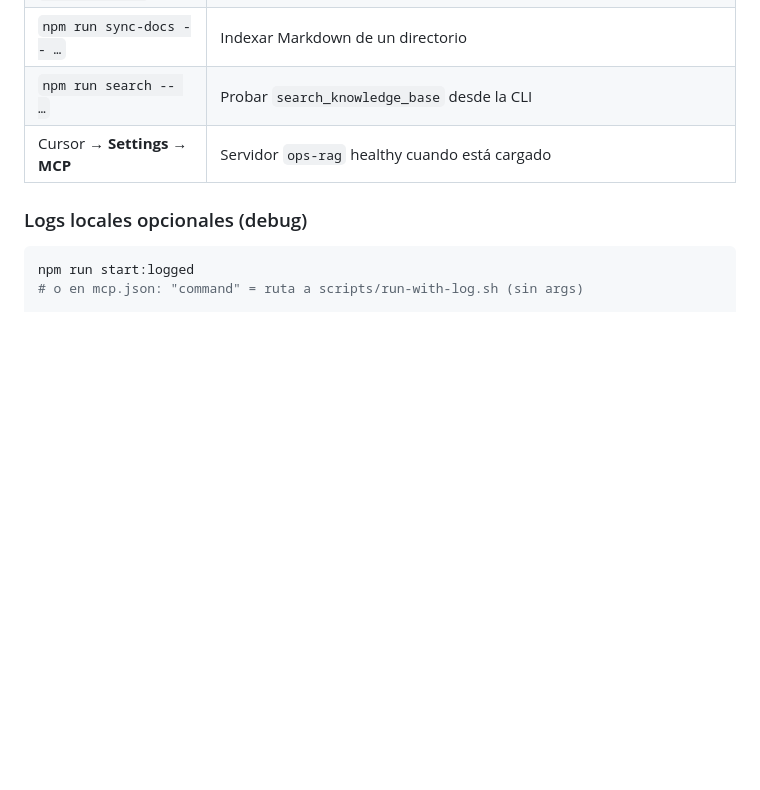
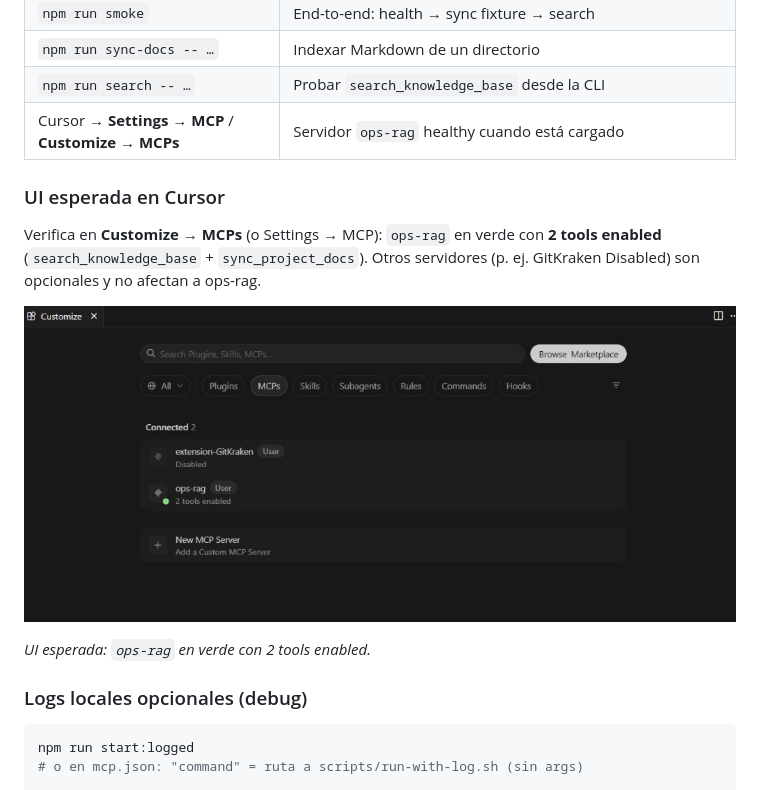
Before and after one commit to heribertolord96/ops-agent, a Markdown page: mcp-rag/README.md, the part around the change. GitHub-like rendering; pictures changed too: docs/ops/images/cursor-mcp-ops-rag.png (added); blank space fills up the shorter version.

Commit message:
Document expected Cursor MCP UI for ops-rag (green, 2 tools).
Add screenshot under docs/ops/images and point both READMEs at Customize → MCPs.

Co-authored-by: Cursor <cursoragent@cursor.com>

```diff
--- a/mcp-rag/README.md
+++ b/mcp-rag/README.md
@@ -78,7 +78,15 @@ MCP por **stdio no es un demonio**: el cliente arranca `node dist/index.js` cuan
 | `npm run smoke` | End-to-end: health → sync fixture → search |
 | `npm run sync-docs -- …` | Indexar Markdown de un directorio |
 | `npm run search -- …` | Probar `search_knowledge_base` desde la CLI |
-| Cursor → **Settings → MCP** | Servidor `ops-rag` healthy cuando está cargado |
+| Cursor → **Settings → MCP** / **Customize → MCPs** | Servidor `ops-rag` healthy cuando está cargado |
+
+### UI esperada en Cursor
+
+Verifica en **Customize → MCPs** (o Settings → MCP): `ops-rag` en verde con **2 tools enabled** (`search_knowledge_base` + `sync_project_docs`). Otros servidores (p. ej. GitKraken Disabled) son opcionales y no afectan a ops-rag.
+
+![ops-rag en Cursor: estado verde, 2 tools enabled](../docs/ops/images/cursor-mcp-ops-rag.png)
+
+*UI esperada: `ops-rag` en verde con 2 tools enabled.*
 
 ### Logs locales opcionales (debug)
 
```
Also changed, not shown: README.md (+5 -1 lines).
